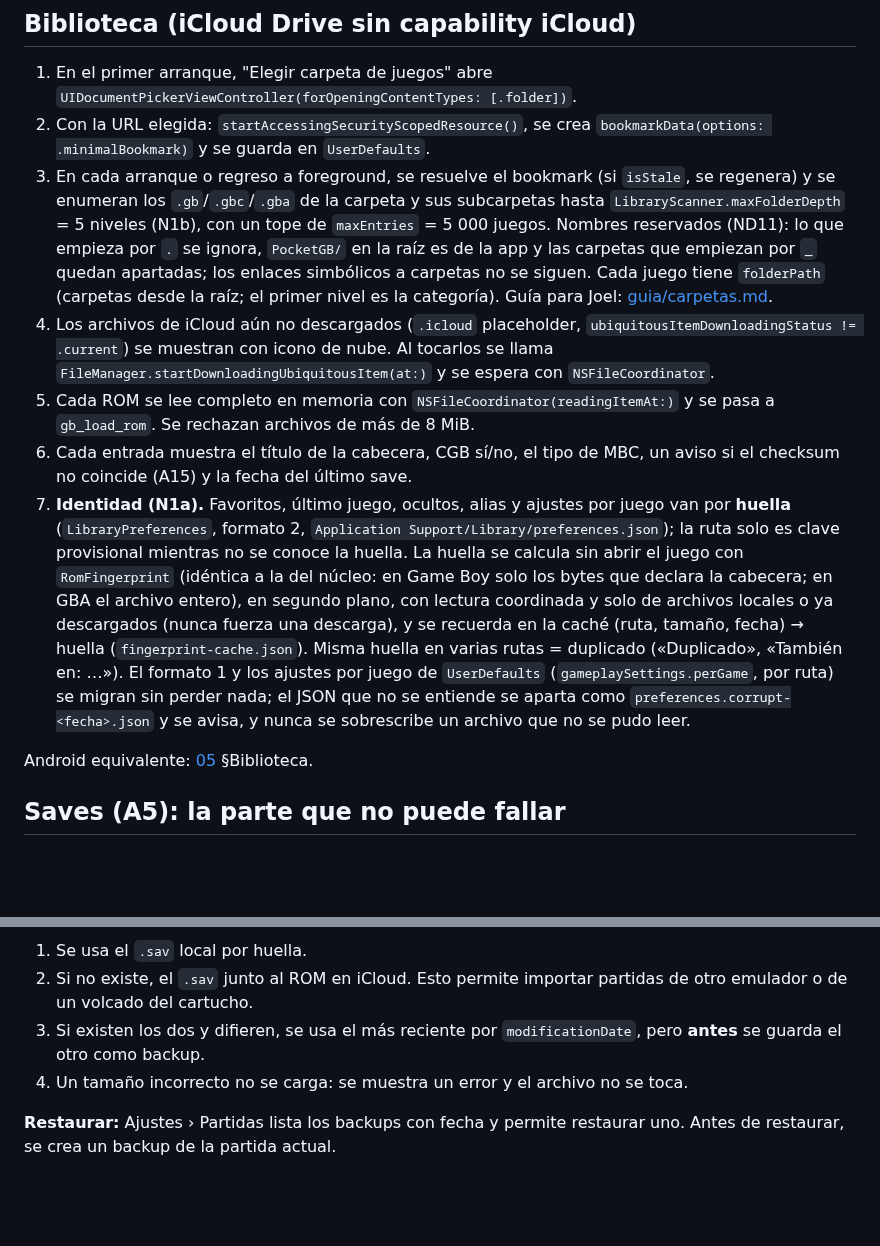
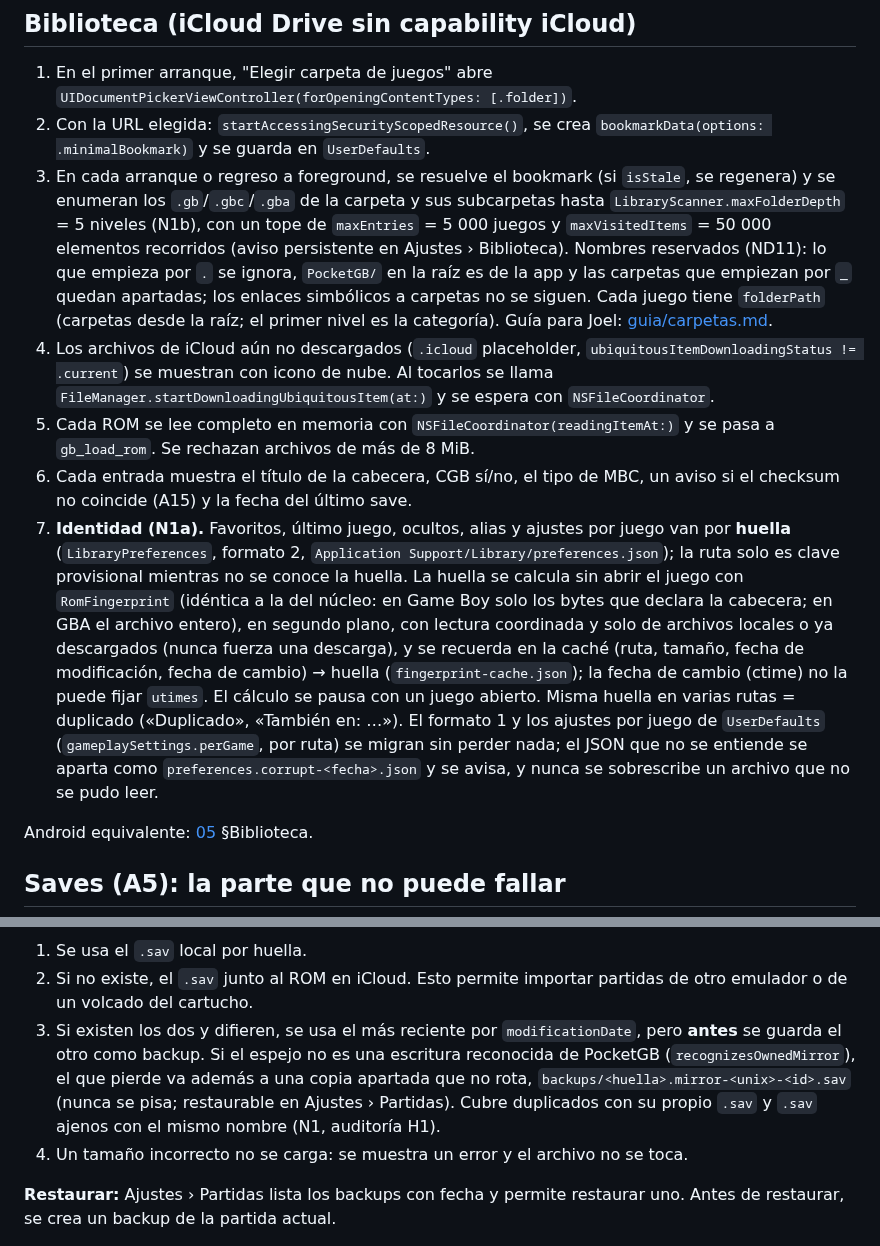
Before and after one commit to JoelBerus/pocketgb, a Markdown page: docs/04-ios-spec.md, 2 parts joined by grey strips. Rendered like a GitHub page; blank space fills up the shorter version.

```diff
--- a/docs/04-ios-spec.md
+++ b/docs/04-ios-spec.md
@@ -78,11 +78,11 @@ Una sola `UIView` (`ControlsOverlayView`) con `isMultipleTouchEnabled = true` ge
 ## Biblioteca (iCloud Drive sin capability iCloud)
 1. En el primer arranque, "Elegir carpeta de juegos" abre `UIDocumentPickerViewController(forOpeningContentTypes: [.folder])`.
 2. Con la URL elegida: `startAccessingSecurityScopedResource()`, se crea `bookmarkData(options: .minimalBookmark)` y se guarda en `UserDefaults`.
-3. En cada arranque o regreso a foreground, se resuelve el bookmark (si `isStale`, se regenera) y se enumeran los `.gb`/`.gbc`/`.gba` de la carpeta y sus subcarpetas hasta `LibraryScanner.maxFolderDepth` = 5 niveles (N1b), con un tope de `maxEntries` = 5 000 juegos. Nombres reservados (ND11): lo que empieza por `.` se ignora, `PocketGB/` en la raíz es de la app y las carpetas que empiezan por `_` quedan apartadas; los enlaces simbólicos a carpetas no se siguen. Cada juego tiene `folderPath` (carpetas desde la raíz; el primer nivel es la categoría). Guía para Joel: [guia/carpetas.md](guia/carpetas.md).
+3. En cada arranque o regreso a foreground, se resuelve el bookmark (si `isStale`, se regenera) y se enumeran los `.gb`/`.gbc`/`.gba` de la carpeta y sus subcarpetas hasta `LibraryScanner.maxFolderDepth` = 5 niveles (N1b), con un tope de `maxEntries` = 5 000 juegos y `maxVisitedItems` = 50 000 elementos recorridos (aviso persistente en Ajustes › Biblioteca). Nombres reservados (ND11): lo que empieza por `.` se ignora, `PocketGB/` en la raíz es de la app y las carpetas que empiezan por `_` quedan apartadas; los enlaces simbólicos a carpetas no se siguen. Cada juego tiene `folderPath` (carpetas desde la raíz; el primer nivel es la categoría). Guía para Joel: [guia/carpetas.md](guia/carpetas.md).
 4. Los archivos de iCloud aún no descargados (`.icloud` placeholder, `ubiquitousItemDownloadingStatus != .current`) se muestran con icono de nube. Al tocarlos se llama `FileManager.startDownloadingUbiquitousItem(at:)` y se espera con `NSFileCoordinator`.
 5. Cada ROM se lee completo en memoria con `NSFileCoordinator(readingItemAt:)` y se pasa a `gb_load_rom`. Se rechazan archivos de más de 8 MiB.
 6. Cada entrada muestra el título de la cabecera, CGB sí/no, el tipo de MBC, un aviso si el checksum no coincide (A15) y la fecha del último save.
-7. **Identidad (N1a).** Favoritos, último juego, ocultos, alias y ajustes por juego van por **huella** (`LibraryPreferences`, formato 2, `Application Support/Library/preferences.json`); la ruta solo es clave provisional mientras no se conoce la huella. La huella se calcula sin abrir el juego con `RomFingerprint` (idéntica a la del núcleo: en Game Boy solo los bytes que declara la cabecera; en GBA el archivo entero), en segundo plano, con lectura coordinada y solo de archivos locales o ya descargados (nunca fuerza una descarga), y se recuerda en la caché (ruta, tamaño, fecha) → huella (`fingerprint-cache.json`). Misma huella en varias rutas = duplicado («Duplicado», «También en: …»). El formato 1 y los ajustes por juego de `UserDefaults` (`gameplaySettings.perGame`, por ruta) se migran sin perder nada; el JSON que no se entiende se aparta como `preferences.corrupt-<fecha>.json` y se avisa, y nunca se sobrescribe un archivo que no se pudo leer.
+7. **Identidad (N1a).** Favoritos, último juego, ocultos, alias y ajustes por juego van por **huella** (`LibraryPreferences`, formato 2, `Application Support/Library/preferences.json`); la ruta solo es clave provisional mientras no se conoce la huella. La huella se calcula sin abrir el juego con `RomFingerprint` (idéntica a la del núcleo: en Game Boy solo los bytes que declara la cabecera; en GBA el archivo entero), en segundo plano, con lectura coordinada y solo de archivos locales o ya descargados (nunca fuerza una descarga), y se recuerda en la caché (ruta, tamaño, fecha de modificación, fecha de cambio) → huella (`fingerprint-cache.json`); la fecha de cambio (ctime) no la puede fijar `utimes`. El cálculo se pausa con un juego abierto. Misma huella en varias rutas = duplicado («Duplicado», «También en: …»). El formato 1 y los ajustes por juego de `UserDefaults` (`gameplaySettings.perGame`, por ruta) se migran sin perder nada; el JSON que no se entiende se aparta como `preferences.corrupt-<fecha>.json` y se avisa, y nunca se sobrescribe un archivo que no se pudo leer.
 
 Android equivalente: [05](05-android-spec.md) §Biblioteca.
 
@@ -111,7 +111,7 @@ Android equivalente: [05](05-android-spec.md) §Biblioteca.
 **Carga al abrir un ROM:**
 1. Se usa el `.sav` local por huella.
 2. Si no existe, el `.sav` junto al ROM en iCloud. Esto permite importar partidas de otro emulador o de un volcado del cartucho.
-3. Si existen los dos y difieren, se usa el más reciente por `modificationDate`, pero **antes** se guarda el otro como backup.
+3. Si existen los dos y difieren, se usa el más reciente por `modificationDate`, pero **antes** se guarda el otro como backup. Si el espejo no es una escritura reconocida de PocketGB (`recognizesOwnedMirror`), el que pierde va además a una copia apartada que no rota, `backups/<huella>.mirror-<unix>-<id>.sav` (nunca se pisa; restaurable en Ajustes › Partidas). Cubre duplicados con su propio `.sav` y `.sav` ajenos con el mismo nombre (N1, auditoría H1).
 4. Un tamaño incorrecto no se carga: se muestra un error y el archivo no se toca.
 
 **Restaurar:** Ajustes › Partidas lista los backups con fecha y permite restaurar uno. Antes de restaurar, se crea un backup de la partida actual.
```
Also changed, not shown: docs/auditorias/N1-ios-evidencia.md (+27 -1 lines), docs/auditorias/N1-ios-respuesta.md (added, +20 -0 lines).
